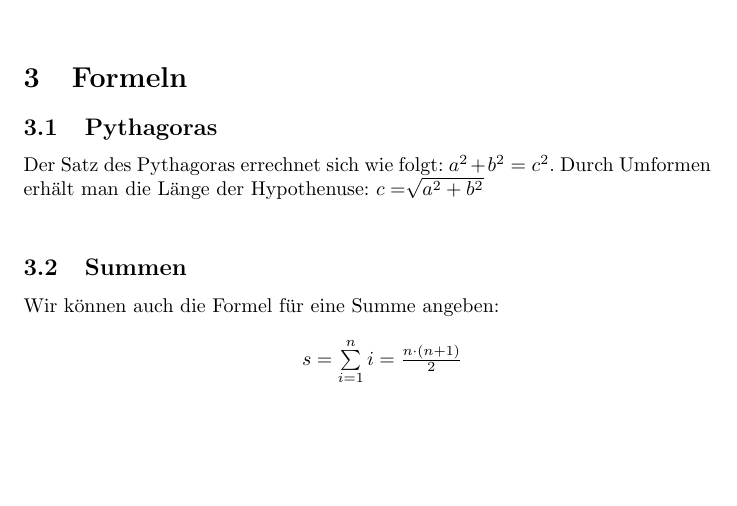
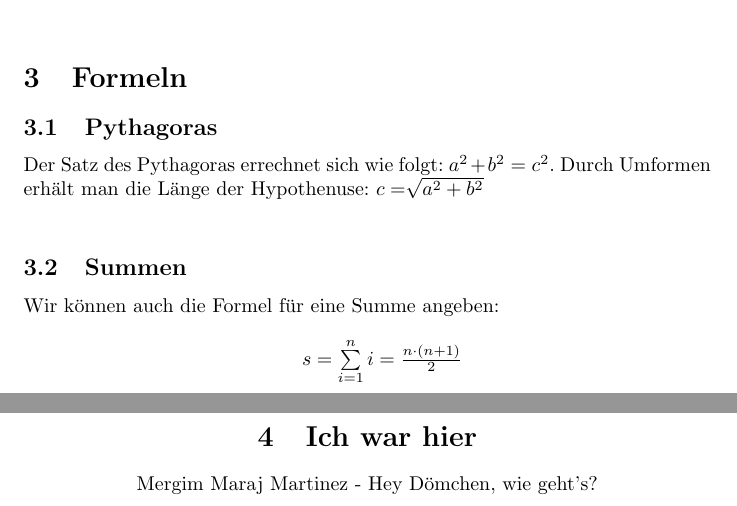
Before and after one commit to gimi95/Uebung7-1, a LaTeX document (Aufgabe3/Aufgabe2.tex): part of the page before the commit and two parts of pages 1 and 2 of 2 after it, the two joined at a grey line, cut so that both start at the same text, the shorter picture padded with empty space. Compiled offline with pdfLaTeX.

Commit message:
Update Aufgabe2.tex

```diff
--- a/Aufgabe3/Aufgabe2.tex
+++ b/Aufgabe3/Aufgabe2.tex
@@ -34,4 +34,9 @@ Wir k\"onnen auch die Formel f\"ur eine Summe angeben: \\
 $s = \sum\limits_{i=1}^n i = \frac{n \cdot (n + 1)}{2}$
 \centering
 
+\section{Ich war hier}
+Mergim Maraj Martinez - Hey Dömchen, wie geht's?
+
+
+
 \end{document}
```
